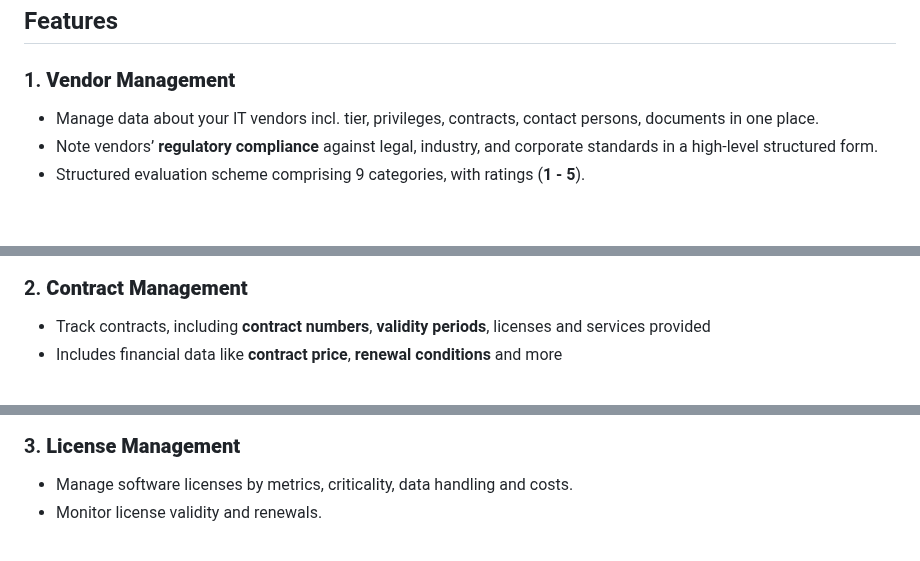
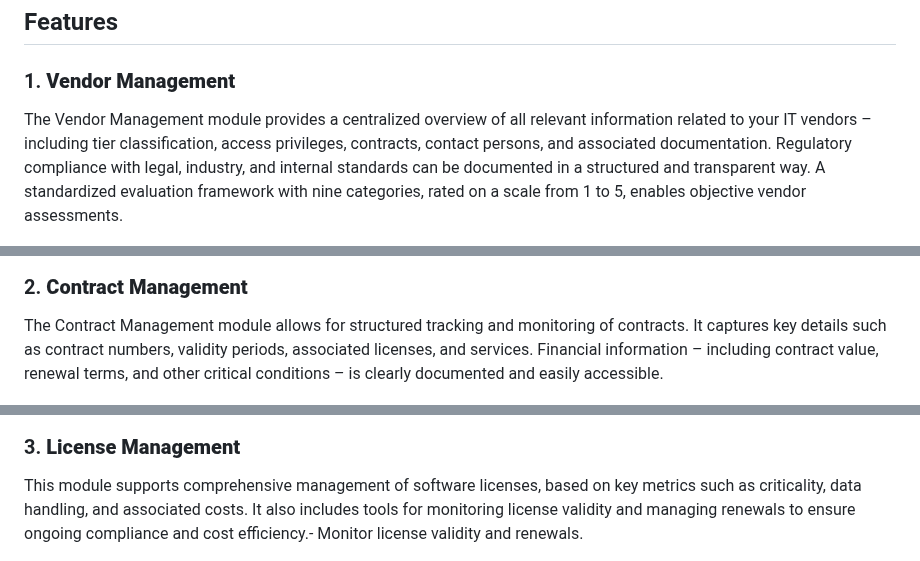
Before and after one commit to Gaalam/Gaalam, a Markdown page: README.md, 3 parts joined by grey strips. Drawn GitHub-style; blank space fills up the shorter version.

```diff
--- a/README.md
+++ b/README.md
@@ -5,21 +5,17 @@ This software provides a comprehensive solution for managing IT vendors, contrac
 ## Features
 
 ### 1. **Vendor Management**
-   - Manage data about your IT vendors incl. tier, privileges, contracts, contact persons, documents in one place.
-   - Note vendors’ **regulatory compliance** against legal, industry, and corporate standards in a high-level structured form.
-   - Structured evaluation scheme comprising 9 categories, with ratings (**1 - 5**).
+   The Vendor Management module provides a centralized overview of all relevant information related to your IT vendors – including tier classification, access privileges, contracts, contact persons, and associated documentation. Regulatory compliance with legal, industry, and internal standards can be documented in a structured and transparent way. A standardized evaluation framework with nine categories, rated on a scale from 1 to 5, enables objective vendor assessments.
 
 <img src="Bild_001.png" width="800px" />
 
 ### 2. **Contract Management**
-   - Track contracts, including **contract numbers**, **validity periods**, licenses and services provided
-   - Includes financial data like **contract price**, **renewal conditions** and more
+   The Contract Management module allows for structured tracking and monitoring of contracts. It captures key details such as contract numbers, validity periods, associated licenses, and services. Financial information – including contract value, renewal terms, and other critical conditions – is clearly documented and easily accessible.
 
 <img src="Bild_002.png" width="800px" />
 
 ### 3. **License Management**
-   - Manage software licenses by metrics, criticality, data handling and costs.
-   - Monitor license validity and renewals.
+   This module supports comprehensive management of software licenses, based on key metrics such as criticality, data handling, and associated costs. It also includes tools for monitoring license validity and managing renewals to ensure ongoing compliance and cost efficiency.- Monitor license validity and renewals.
 
 <img src="Bild_006.png" width="800px" />
 
```
